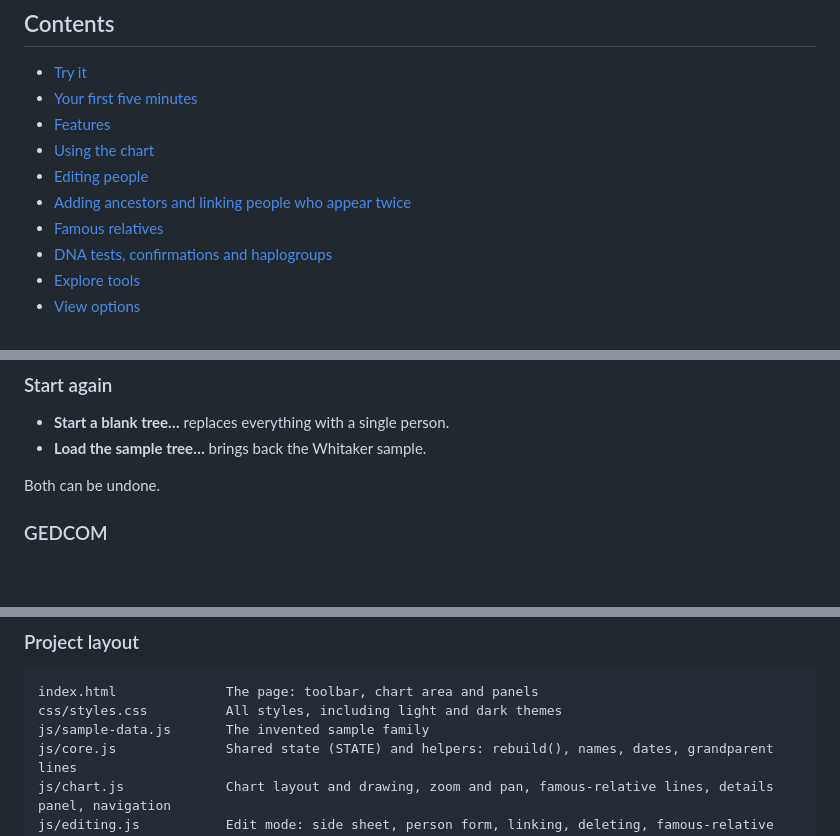
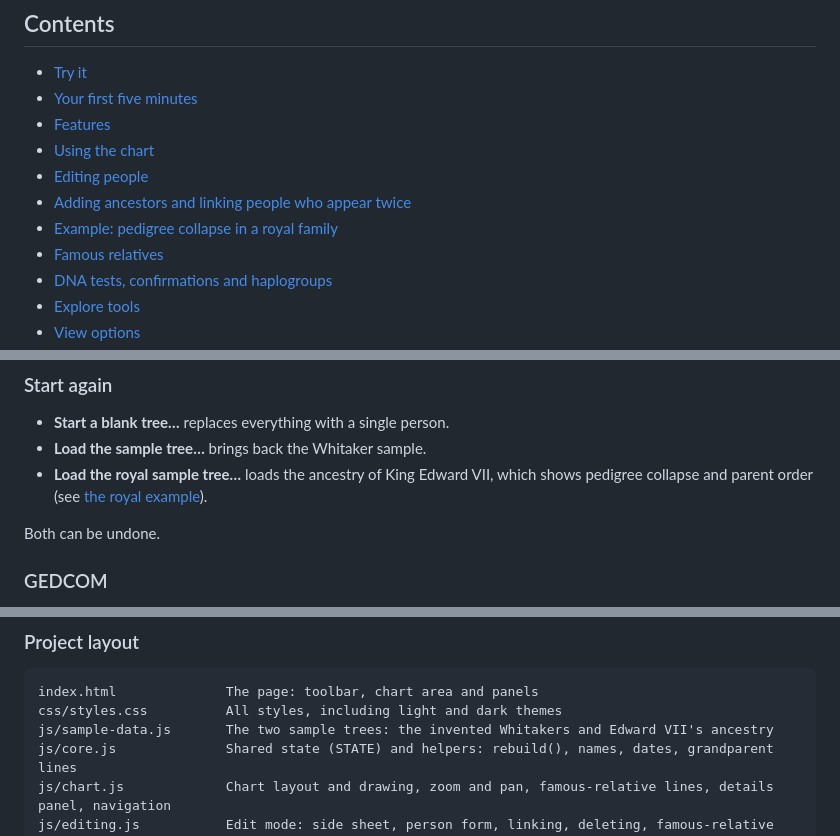
Before and after one commit to MaxJohnston/pedigree-builder, a Markdown page: README.md, 3 parts joined by grey strips. Rendered like a GitHub page; blank space fills up the shorter version.

````diff
--- a/README.md
+++ b/README.md
@@ -16,6 +16,7 @@ It runs entirely in the browser: there is nothing to install, no account, and no
 - [Using the chart](#using-the-chart)
 - [Editing people](#editing-people)
 - [Adding ancestors and linking people who appear twice](#adding-ancestors-and-linking-people-who-appear-twice)
+- [Example: pedigree collapse in a royal family](#example-pedigree-collapse-in-a-royal-family)
 - [Famous relatives](#famous-relatives)
 - [DNA tests, confirmations and haplogroups](#dna-tests-confirmations-and-haplogroups)
 - [Explore tools](#explore-tools)
@@ -270,6 +316,7 @@ Importing **replaces your current tree**. You are asked to confirm first, and yo
 
 - **Start a blank tree…** replaces everything with a single person.
 - **Load the sample tree…** brings back the Whitaker sample.
+- **Load the royal sample tree…** loads the ancestry of King Edward VII, which shows pedigree collapse and parent order (see [the royal example](#example-pedigree-collapse-in-a-royal-family)).
 
 Both can be undone.
 
@@ -449,7 +496,7 @@ Pedigree Builder is plain HTML, CSS and JavaScript, with no framework, no depend
 ```text
 index.html              The page: toolbar, chart area and panels
 css/styles.css          All styles, including light and dark themes
-js/sample-data.js       The invented sample family
+js/sample-data.js       The two sample trees: the invented Whitakers and Edward VII's ancestry
 js/core.js              Shared state (STATE) and helpers: rebuild(), names, dates, grandparent lines
 js/chart.js             Chart layout and drawing, zoom and pan, famous-relative lines, details panel, navigation
 js/editing.js           Edit mode: side sheet, person form, linking, deleting, famous-relative forms, backup screen
````
Also changed, not shown: other parts of README.md (+47 -2 lines), docs/screenshot-royal-before.png (added), docs/screenshot-royal.png (added), 3 other files.
